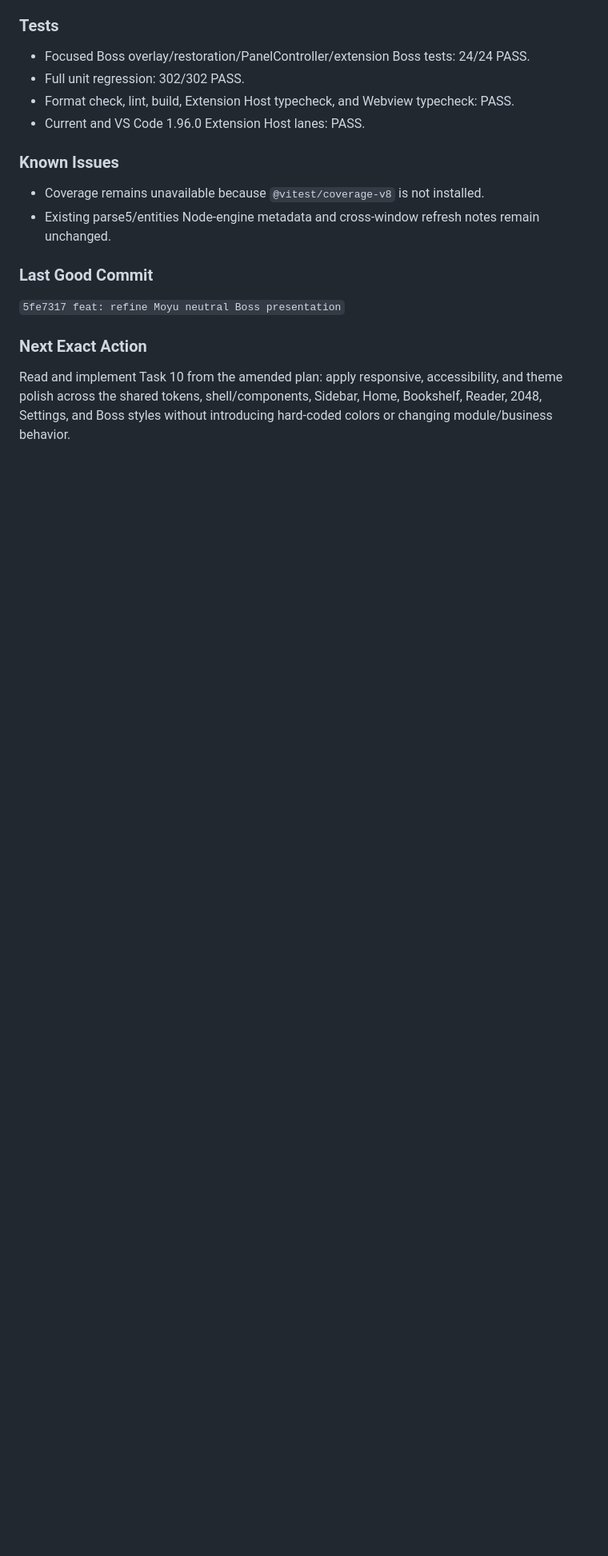
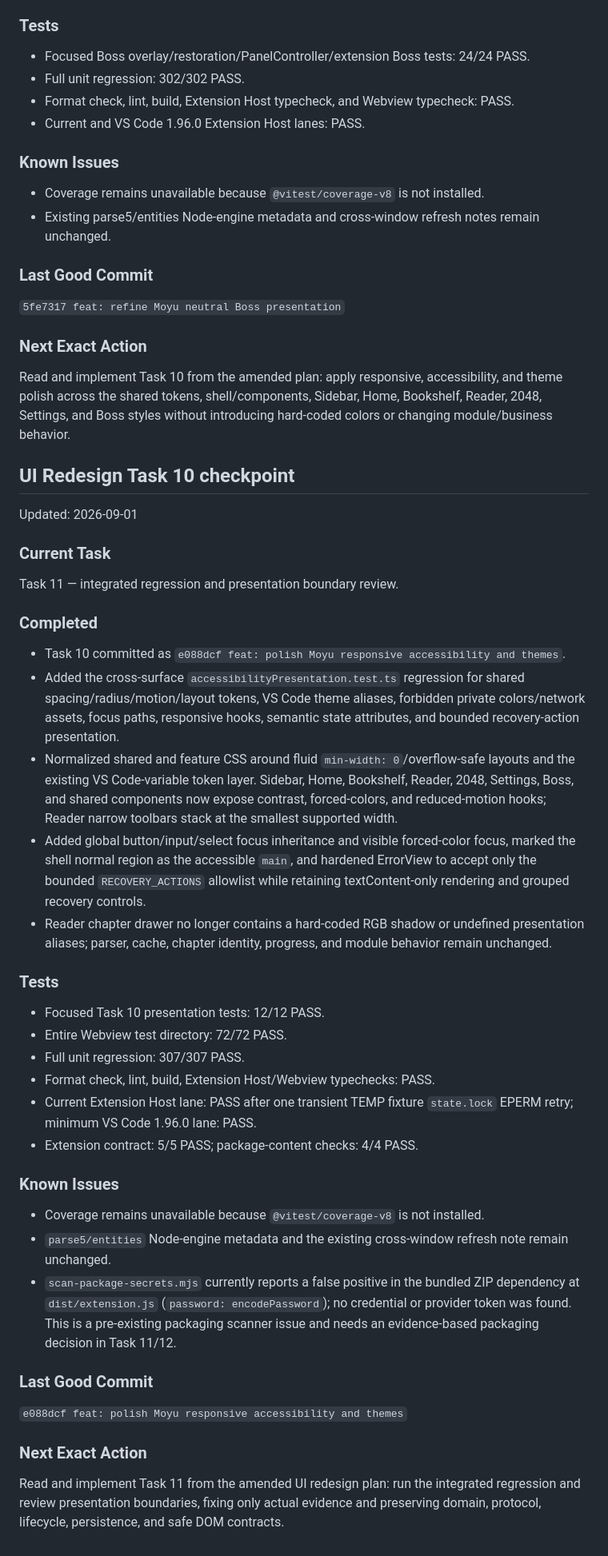
Before and after one commit to guangheihei66-collab/Moyu-VSCode, a Markdown page: docs/HANDOFF.md, the part around the change. Shown at 80% size. Drawn GitHub-style; blank space fills up the shorter version.

Commit message:
docs: record UI redesign Task 10 handoff

```diff
--- a/docs/HANDOFF.md
+++ b/docs/HANDOFF.md
@@ -512,3 +512,62 @@ Read and implement Task 10 from the amended plan: apply responsive,
 accessibility, and theme polish across the shared tokens, shell/components,
 Sidebar, Home, Bookshelf, Reader, 2048, Settings, and Boss styles without
 introducing hard-coded colors or changing module/business behavior.
+
+## UI Redesign Task 10 checkpoint
+
+Updated: 2026-09-01
+
+### Current Task
+
+Task 11 — integrated regression and presentation boundary review.
+
+### Completed
+
+- Task 10 committed as `e088dcf feat: polish Moyu responsive accessibility and themes`.
+- Added the cross-surface `accessibilityPresentation.test.ts` regression for
+  shared spacing/radius/motion/layout tokens, VS Code theme aliases, forbidden
+  private colors/network assets, focus paths, responsive hooks, semantic state
+  attributes, and bounded recovery-action presentation.
+- Normalized shared and feature CSS around fluid `min-width: 0`/overflow-safe
+  layouts and the existing VS Code-variable token layer. Sidebar, Home,
+  Bookshelf, Reader, 2048, Settings, Boss, and shared components now expose
+  contrast, forced-colors, and reduced-motion hooks; Reader narrow toolbars
+  stack at the smallest supported width.
+- Added global button/input/select focus inheritance and visible forced-color
+  focus, marked the shell normal region as the accessible `main`, and hardened
+  ErrorView to accept only the bounded `RECOVERY_ACTIONS` allowlist while
+  retaining textContent-only rendering and grouped recovery controls.
+- Reader chapter drawer no longer contains a hard-coded RGB shadow or undefined
+  presentation aliases; parser, cache, chapter identity, progress, and module
+  behavior remain unchanged.
+
+### Tests
+
+- Focused Task 10 presentation tests: 12/12 PASS.
+- Entire Webview test directory: 72/72 PASS.
+- Full unit regression: 307/307 PASS.
+- Format check, lint, build, Extension Host/Webview typechecks: PASS.
+- Current Extension Host lane: PASS after one transient TEMP fixture
+  `state.lock` EPERM retry; minimum VS Code 1.96.0 lane: PASS.
+- Extension contract: 5/5 PASS; package-content checks: 4/4 PASS.
+
+### Known Issues
+
+- Coverage remains unavailable because `@vitest/coverage-v8` is not installed.
+- `parse5/entities` Node-engine metadata and the existing cross-window refresh
+  note remain unchanged.
+- `scan-package-secrets.mjs` currently reports a false positive in the
+  bundled ZIP dependency at `dist/extension.js` (`password: encodePassword`);
+  no credential or provider token was found. This is a pre-existing packaging
+  scanner issue and needs an evidence-based packaging decision in Task 11/12.
+
+### Last Good Commit
+
+`e088dcf feat: polish Moyu responsive accessibility and themes`
+
+### Next Exact Action
+
+Read and implement Task 11 from the amended UI redesign plan: run the
+integrated regression and review presentation boundaries, fixing only actual
+evidence and preserving domain, protocol, lifecycle, persistence, and safe DOM
+contracts.
```
Also changed, not shown: 1 other file.
